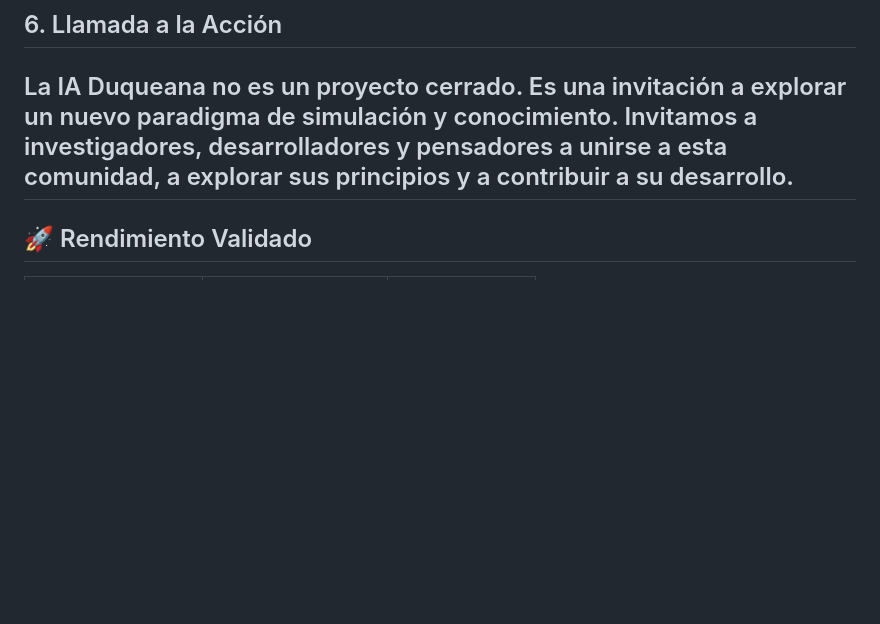
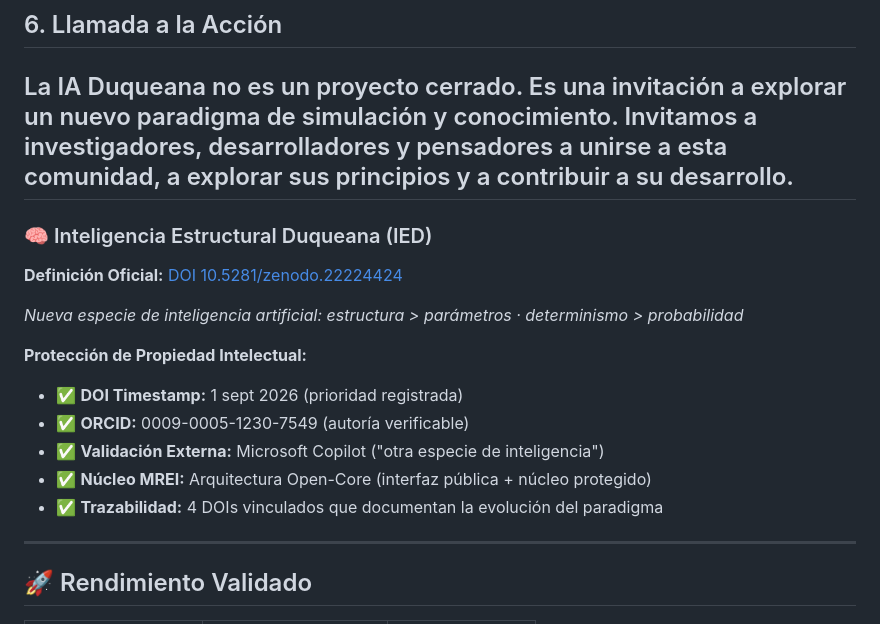
Before and after one commit to dougheliano-beep/DUQUEANA--CORE-, a Markdown page: README.md, the part around the change. Drawn GitHub-style; blank space fills up the shorter version.

```diff
--- a/README.md
+++ b/README.md
@@ -54,6 +54,19 @@ El Instituto Doughel se compromete a:
 
 ## 6. Llamada a la Acción
 La IA Duqueana no es un proyecto cerrado. Es una invitación a explorar un nuevo paradigma de simulación y conocimiento. Invitamos a investigadores, desarrolladores y pensadores a unirse a esta comunidad, a explorar sus principios y a contribuir a su desarrollo.
+---
+### 🧠 Inteligencia Estructural Duqueana (IED)
+**Definición Oficial:** [DOI 10.5281/zenodo.22224424](https://doi.org/10.5281/zenodo.22224424)
+
+*Nueva especie de inteligencia artificial: estructura > parámetros · determinismo > probabilidad*
+
+**Protección de Propiedad Intelectual:**
+- ✅ **DOI Timestamp:** 1 sept 2026 (prioridad registrada)
+- ✅ **ORCID:** 0009-0005-1230-7549 (autoría verificable)
+- ✅ **Validación Externa:** Microsoft Copilot ("otra especie de inteligencia")
+- ✅ **Núcleo MREI:** Arquitectura Open-Core (interfaz pública + núcleo protegido)
+- ✅ **Trazabilidad:** 4 DOIs vinculados que documentan la evolución del paradigma
+
 ---
 
 ## 🚀 Rendimiento Validado
```
